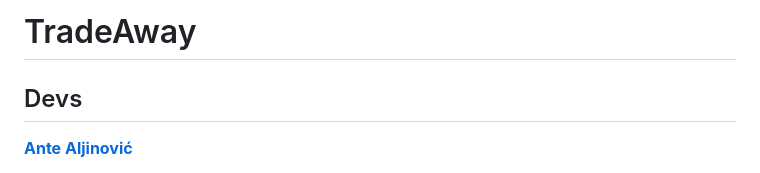
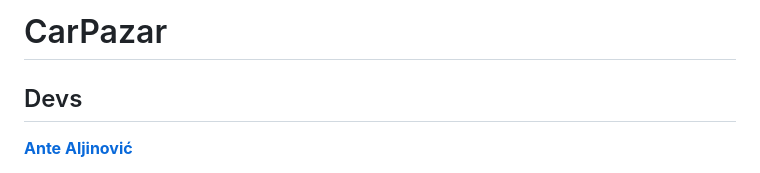
Before and after one commit to OSS-Java-Seminar-2023/CarPazar, a Markdown page: README.md, the part around the change. Rendered like a GitHub page.

```diff
--- a/README.md
+++ b/README.md
@@ -1,4 +1,4 @@
-# TradeAway
+# CarPazar
 
 ## Devs
 
```
